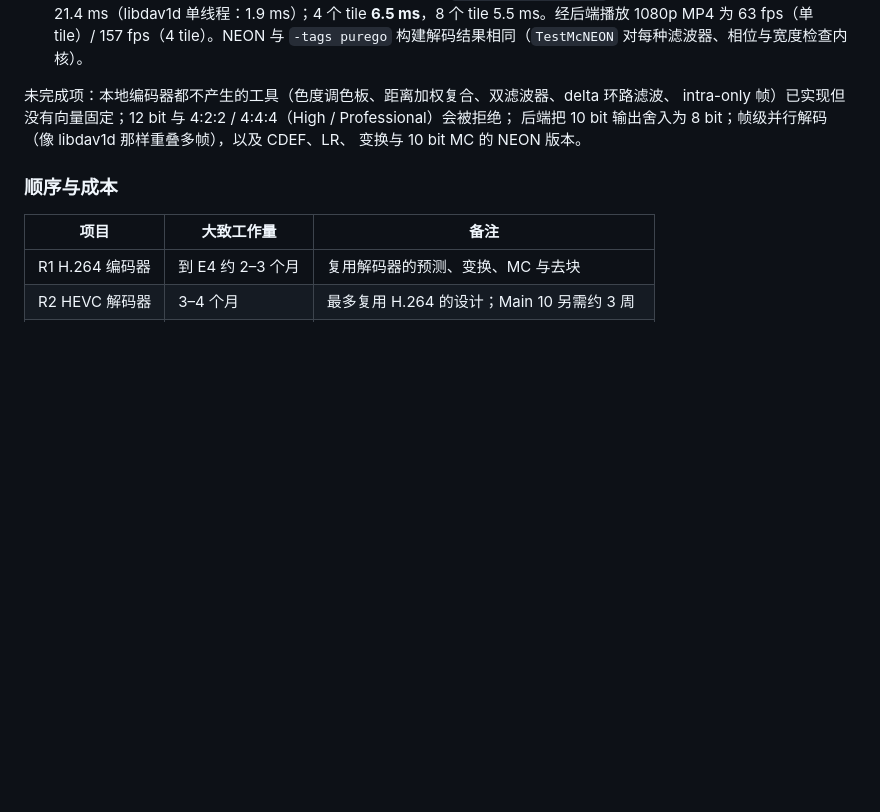
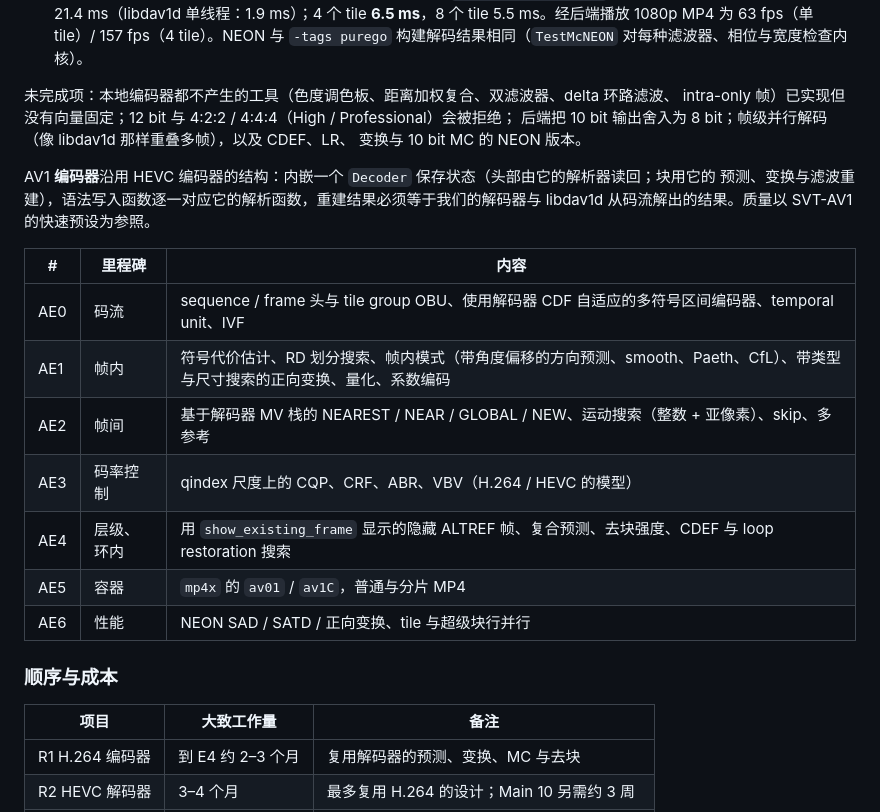
Before and after one commit to qizhanchan/qui, a Markdown page: docs/media-foundation.zh.md, the part around the change. Rendered like a GitHub page; blank space fills up the shorter version.

```diff
--- a/docs/media-foundation.zh.md
+++ b/docs/media-foundation.zh.md
@@ -330,6 +330,20 @@ intra-only 帧）已实现但没有向量固定；12 bit 与 4:2:2 / 4:4:4（Hig
 后端把 10 bit 输出舍入为 8 bit；帧级并行解码（像 libdav1d 那样重叠多帧），以及 CDEF、LR、
 变换与 10 bit MC 的 NEON 版本。
 
+AV1 **编码器**沿用 HEVC 编码器的结构：内嵌一个 `Decoder` 保存状态（头部由它的解析器读回；块用它的
+预测、变换与滤波重建），语法写入函数逐一对应它的解析函数，重建结果必须等于我们的解码器与 libdav1d
+从码流解出的结果。质量以 SVT-AV1 的快速预设为参照。
+
+| # | 里程碑 | 内容 |
+|---|---|---|
+| AE0 | 码流 | sequence / frame 头与 tile group OBU、使用解码器 CDF 自适应的多符号区间编码器、temporal unit、IVF |
+| AE1 | 帧内 | 符号代价估计、RD 划分搜索、帧内模式（带角度偏移的方向预测、smooth、Paeth、CfL）、带类型与尺寸搜索的正向变换、量化、系数编码 |
+| AE2 | 帧间 | 基于解码器 MV 栈的 NEAREST / NEAR / GLOBAL / NEW、运动搜索（整数 + 亚像素）、skip、多参考 |
+| AE3 | 码率控制 | qindex 尺度上的 CQP、CRF、ABR、VBV（H.264 / HEVC 的模型） |
+| AE4 | 层级、环内 | 用 `show_existing_frame` 显示的隐藏 ALTREF 帧、复合预测、去块强度、CDEF 与 loop restoration 搜索 |
+| AE5 | 容器 | `mp4x` 的 `av01` / `av1C`，普通与分片 MP4 |
+| AE6 | 性能 | NEON SAD / SATD / 正向变换、tile 与超级块行并行 |
+
 ### 顺序与成本
 
 | 项目 | 大致工作量 | 备注 |
```
Also changed, not shown: docs/media-foundation.md (+17 -0 lines).
